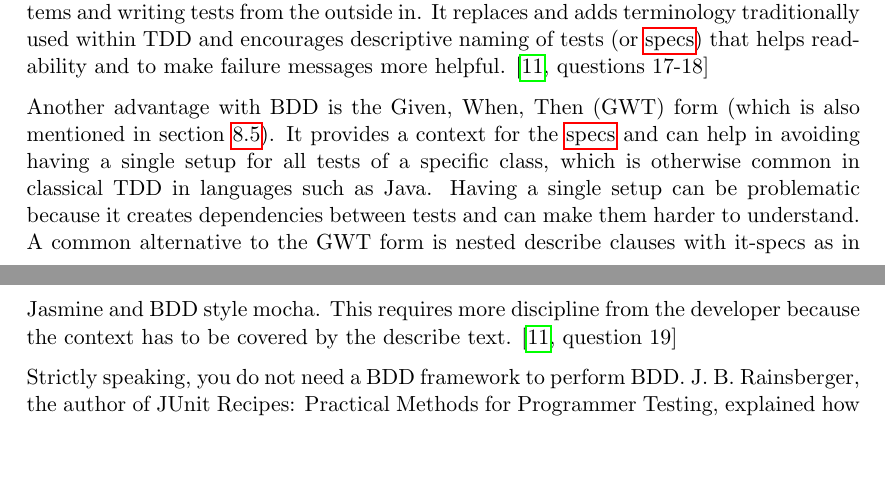
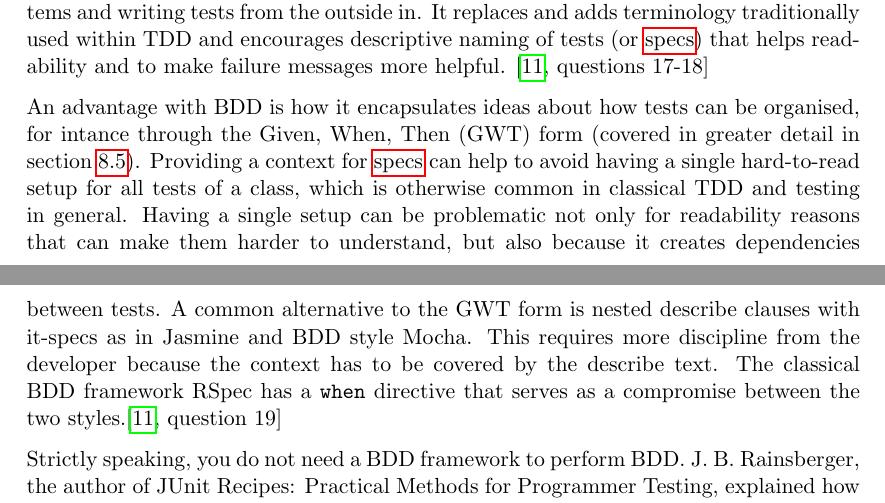
Before and after one commit to emilwall/exjobb, a LaTeX thesis (exjobb_thesis_emilwall.tex): two parts of pages 15 and 16 of 56, joined at a grey line, cut so that both start at the same text, the shorter picture padded with empty space. Compiled offline with pdfLaTeX.

Commit message:
Polishing of BDD paragraph

```diff
--- a/exjobb_thesis_emilwall.tex
+++ b/exjobb_thesis_emilwall.tex
@@ -328,7 +328,7 @@ TDD shifts focus from implementations to testing, thereby enforcing a thought pr
 
 Behaviour-Driven Development (BDD) is about describing expected behaviour of systems and writing tests from the outside in. It replaces and adds terminology traditionally used within TDD and encourages descriptive naming of tests (or \glspl{spec}) that helps readability and to make failure messages more helpful. \cite[questions~17-18]{Ahnve}
 
-Another advantage with BDD is the Given, When, Then (GWT) form (which is also mentioned in section \ref{subsec:tools}). It provides a context for the \glspl{spec} and can help in avoiding having a single setup for all tests of a specific class, which is otherwise common in classical TDD in languages such as Java. Having a single setup can be problematic because it creates dependencies between tests and can make them harder to understand. A common alternative to the GWT form is nested describe clauses with it-specs as in Jasmine and BDD style mocha. This requires more discipline from the developer because the context has to be covered by the describe text. \cite[question~19]{Ahnve}
+An advantage with BDD is how it encapsulates ideas about how tests can be organised, for intance through the Given, When, Then (GWT) form (covered in greater detail in section \ref{subsec:tools}). Providing a context for \glspl{spec} can help to avoid having a single hard-to-read setup for all tests of a class, which is otherwise common in classical TDD and testing in general. Having a single setup can be problematic not only for readability reasons that can make them harder to understand, but also because it creates dependencies between tests. A common alternative to the GWT form is nested describe clauses with it-specs as in Jasmine and BDD style Mocha. This requires more discipline from the developer because the context has to be covered by the describe text. The classical BDD framework RSpec has a \texttt{when} directive that serves as a compromise between the two styles.\cite[question~19]{Ahnve}
 
 Strictly speaking, you do not need a BDD framework to perform BDD. J. B. Rainsberger, the author of JUnit Recipes: Practical Methods for Programmer Testing, explained how to do BDD in jUnit at the XP 2011 conference in Madrid. The key to doing this is to divide the tests based on system behaviour rather than classes. This is the same concept as when writing \glspl{spec} in Cucumber, a Ruby GWT framework, and the same principle applies to BDD in \gls{js}. This is desirable because it helps you to not prioritise implementation details in favour of the parts that truly matters from a business value point of view.\cite[question~20]{Ahnve}
 
```
